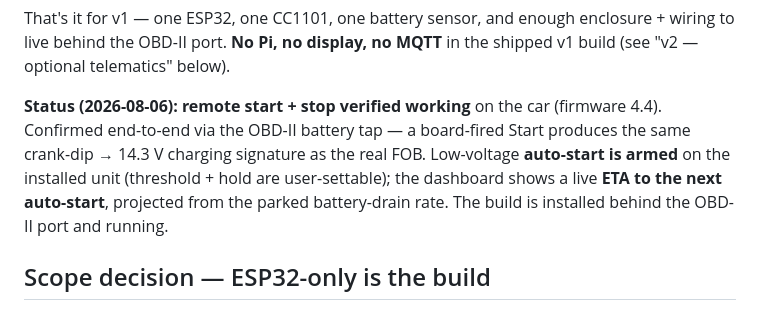
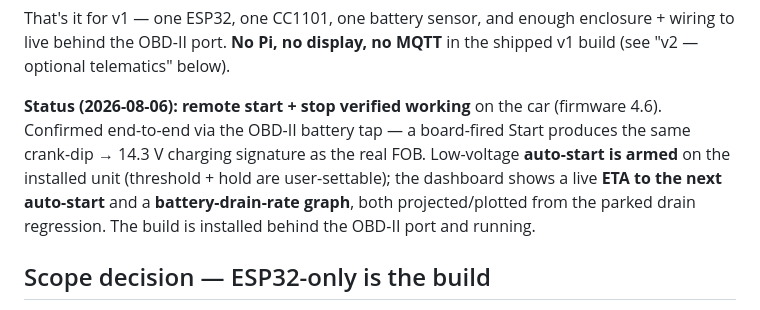
Before and after one commit to SixOfFive/2009_kia_spectra, a Markdown page: README.md, the part around the change. Rendered like a GitHub page.

Commit message:
docs: add autoStartEtaSec SNMP OID (.44); bump README status to fw 4.6
Documents the telemetry added in fw 4.4-4.6:
- SNMP OID reference gains .44.0 autoStartEtaSec (est. seconds to auto-start).
- README status reflects firmware 4.6 and the new dashboard battery-drain-rate
  graph alongside the auto-start ETA.

The /history CSV drain_mvph column and the 10th dashboard graph are
self-documenting (CSV header + on-page label); no doc enumerated those.

Co-Authored-By: Claude Opus 4.8 <noreply@anthropic.com>

```diff
--- a/README.md
+++ b/README.md
@@ -14,12 +14,12 @@ display, no MQTT** in the shipped v1 build (see "v2 — optional
 telematics" below).
 
 **Status (2026-08-06): remote start + stop verified working** on the car
-(firmware 4.4). Confirmed end-to-end via the OBD-II battery tap — a board-fired
+(firmware 4.6). Confirmed end-to-end via the OBD-II battery tap — a board-fired
 Start produces the same crank-dip → 14.3 V charging signature as the real FOB.
 Low-voltage **auto-start is armed** on the installed unit (threshold + hold are
-user-settable); the dashboard shows a live **ETA to the next auto-start**,
-projected from the parked battery-drain rate. The build is installed behind the
-OBD-II port and running.
+user-settable); the dashboard shows a live **ETA to the next auto-start** and a
+**battery-drain-rate graph**, both projected/plotted from the parked drain
+regression. The build is installed behind the OBD-II port and running.
 
 ## Scope decision — ESP32-only is the build
 
```
Also changed, not shown: docs/20-snmp-integration.md (+1 -0 lines).
